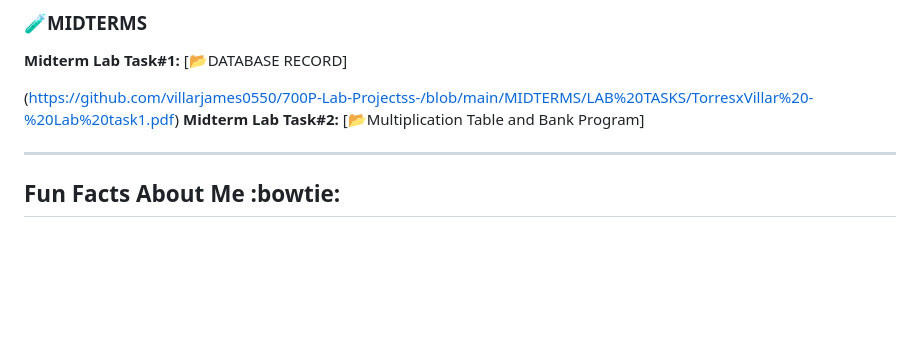
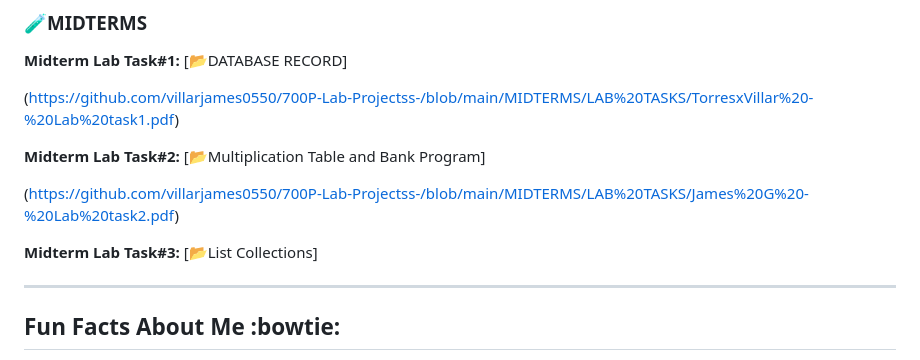
Before and after one commit to villarjames0550/700P-Lab-Projectss-, a Markdown page: README.md, the part around the change. Rendered like a GitHub page; blank space fills up the shorter version.

```diff
--- a/README.md
+++ b/README.md
@@ -44,7 +44,13 @@ I take this course to enhance my computer skills💻🖱️ and develop overtime
 **Midterm Lab Task#1:** [📂DATABASE RECORD]
 
 (https://github.com/villarjames0550/700P-Lab-Projectss-/blob/main/MIDTERMS/LAB%20TASKS/TorresxVillar%20-%20Lab%20task1.pdf)
+
 **Midterm Lab Task#2:** [📂Multiplication Table and Bank Program]
+
+(https://github.com/villarjames0550/700P-Lab-Projectss-/blob/main/MIDTERMS/LAB%20TASKS/James%20G%20-%20Lab%20task2.pdf)
+
+**Midterm Lab Task#3:** [📂List Collections]
+
 
 
 ---
```
